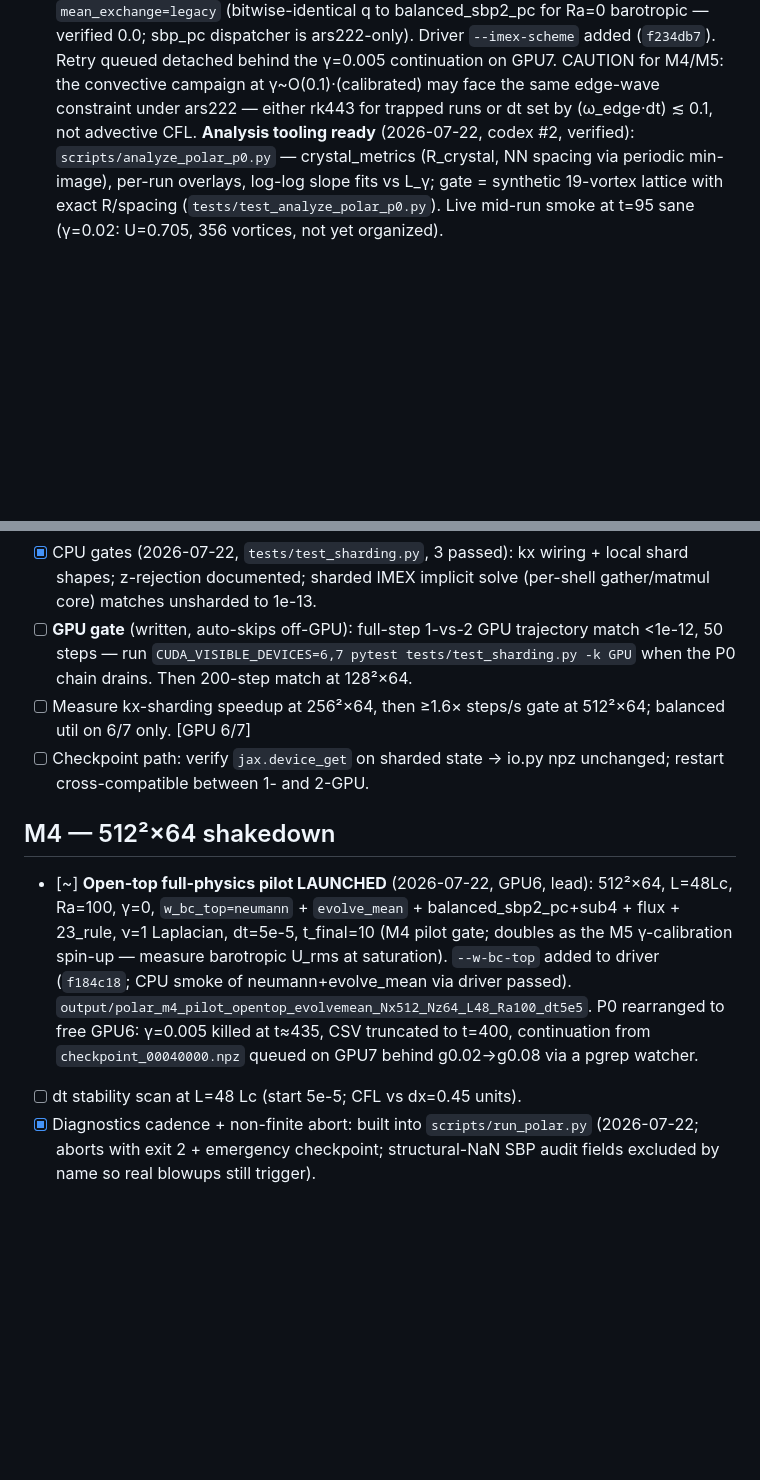
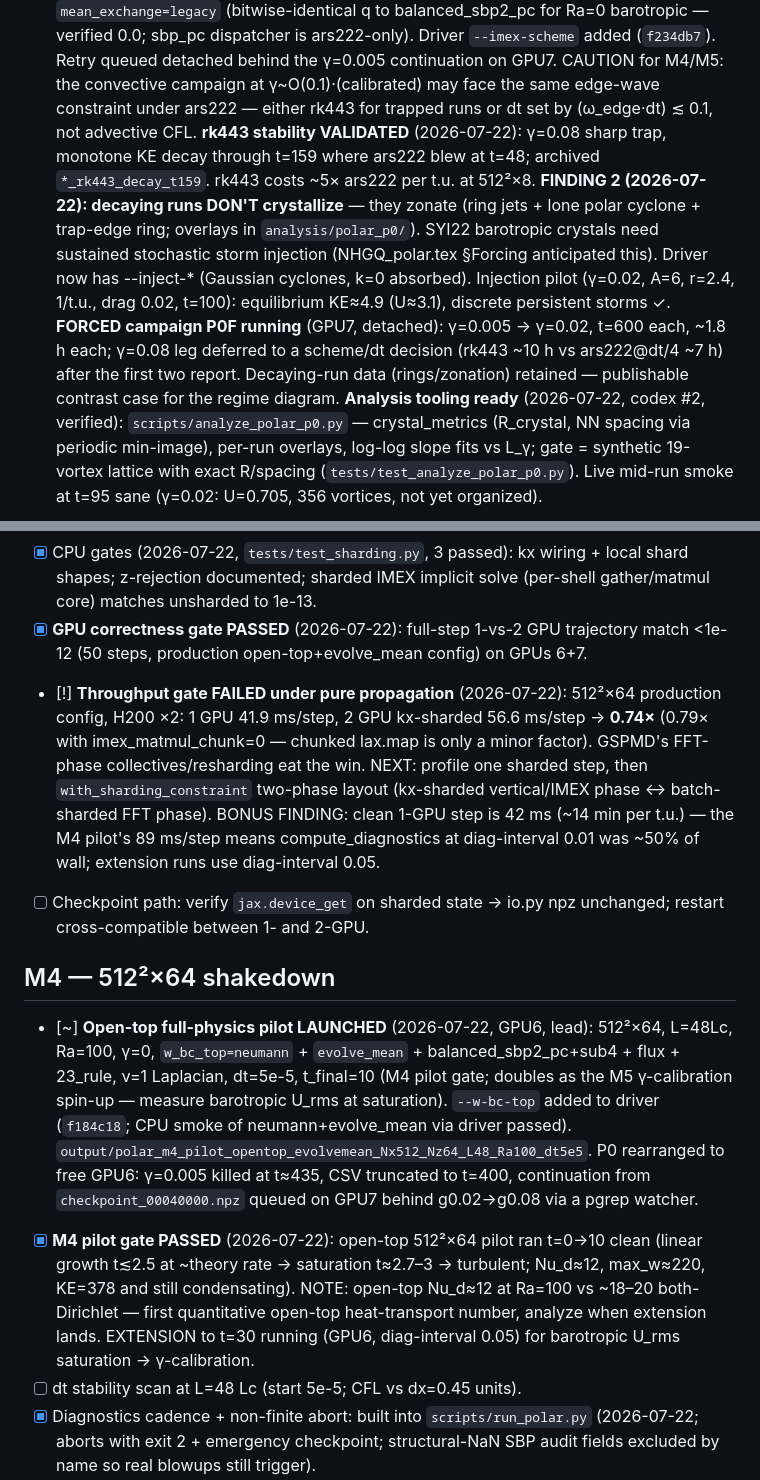
Before and after one commit to ksr-ocean/NHQG, a Markdown page: polar_512_todo.md, 2 parts joined by grey strips. Rendered like a GitHub page; blank space fills up the shorter version.

Commit message:
Todo: M3 GPU gates (correctness PASS, throughput FAIL 0.74x), M4 pilot gate PASS, rk443 validation, forced-P0 campaign
Co-Authored-By: Claude Fable 5 <noreply@anthropic.com>

```diff
--- a/polar_512_todo.md
+++ b/polar_512_todo.md
@@ -81,7 +81,22 @@ validation; everything else is lead work. GPU gates: lead only, GPUs 6/7.
       queued detached behind the γ=0.005 continuation on GPU7.
       CAUTION for M4/M5: the convective campaign at γ~O(0.1)·(calibrated)
       may face the same edge-wave constraint under ars222 — either rk443
-      for trapped runs or dt set by (ω_edge·dt) ≲ 0.1, not advective CFL. **Analysis tooling ready** (2026-07-22, codex #2,
+      for trapped runs or dt set by (ω_edge·dt) ≲ 0.1, not advective CFL.
+      **rk443 stability VALIDATED** (2026-07-22): γ=0.08 sharp trap,
+      monotone KE decay through t=159 where ars222 blew at t=48; archived
+      `*_rk443_decay_t159`. rk443 costs ~5× ars222 per t.u. at 512²×8.
+      **FINDING 2 (2026-07-22): decaying runs DON'T crystallize** — they
+      zonate (ring jets + lone polar cyclone + trap-edge ring; overlays in
+      `analysis/polar_p0/`). SYI22 barotropic crystals need sustained
+      stochastic storm injection (NHGQ_polar.tex §Forcing anticipated
+      this). Driver now has --inject-* (Gaussian cyclones, k=0 absorbed).
+      Injection pilot (γ=0.02, A=6, r=2.4, 1/t.u., drag 0.02, t=100):
+      equilibrium KE≈4.9 (U≈3.1), discrete persistent storms ✓.
+      **FORCED campaign P0F running** (GPU7, detached): γ=0.005 → γ=0.02,
+      t=600 each, ~1.8 h each; γ=0.08 leg deferred to a scheme/dt decision
+      (rk443 ~10 h vs ars222@dt/4 ~7 h) after the first two report.
+      Decaying-run data (rings/zonation) retained — publishable contrast
+      case for the regime diagram. **Analysis tooling ready** (2026-07-22, codex #2,
       verified): `scripts/analyze_polar_p0.py` — crystal_metrics (R_crystal,
       NN spacing via periodic min-image), per-run overlays, log-log slope
       fits vs L_γ; gate = synthetic 19-vortex lattice with exact R/spacing
@@ -133,12 +148,19 @@ validation; everything else is lead work. GPU gates: lead only, GPUs 6/7.
 - [x] CPU gates (2026-07-22, `tests/test_sharding.py`, 3 passed): kx wiring
       + local shard shapes; z-rejection documented; sharded IMEX implicit
       solve (per-shell gather/matmul core) matches unsharded to 1e-13.
-- [ ] **GPU gate** (written, auto-skips off-GPU): full-step 1-vs-2 GPU
-      trajectory match <1e-12, 50 steps — run
-      `CUDA_VISIBLE_DEVICES=6,7 pytest tests/test_sharding.py -k GPU`
-      when the P0 chain drains. Then 200-step match at 128²×64.
-- [ ] Measure kx-sharding speedup at 256²×64, then ≥1.6× steps/s gate at
-      512²×64; balanced util on 6/7 only. [GPU 6/7]
+- [x] **GPU correctness gate PASSED** (2026-07-22): full-step 1-vs-2 GPU
+      trajectory match <1e-12 (50 steps, production open-top+evolve_mean
+      config) on GPUs 6+7.
+- [!] **Throughput gate FAILED under pure propagation** (2026-07-22):
+      512²×64 production config, H200 ×2: 1 GPU 41.9 ms/step, 2 GPU
+      kx-sharded 56.6 ms/step → **0.74×** (0.79× with
+      imex_matmul_chunk=0 — chunked lax.map is only a minor factor).
+      GSPMD's FFT-phase collectives/resharding eat the win. NEXT: profile
+      one sharded step, then `with_sharding_constraint` two-phase layout
+      (kx-sharded vertical/IMEX phase ↔ batch-sharded FFT phase).
+      BONUS FINDING: clean 1-GPU step is 42 ms (~14 min per t.u.) — the M4
+      pilot's 89 ms/step means compute_diagnostics at diag-interval 0.01
+      was ~50% of wall; extension runs use diag-interval 0.05.
 - [ ] Checkpoint path: verify `jax.device_get` on sharded state → io.py npz
       unchanged; restart cross-compatible between 1- and 2-GPU.
 
@@ -154,6 +176,13 @@ validation; everything else is lead work. GPU gates: lead only, GPUs 6/7.
       P0 rearranged to free GPU6: γ=0.005 killed at t≈435, CSV truncated to
       t=400, continuation from `checkpoint_00040000.npz` queued on GPU7
       behind g0.02→g0.08 via a pgrep watcher.
+- [x] **M4 pilot gate PASSED** (2026-07-22): open-top 512²×64 pilot ran
+      t=0→10 clean (linear growth t≲2.5 at ~theory rate → saturation
+      t≈2.7–3 → turbulent; Nu_d≈12, max_w≈220, KE=378 and still
+      condensating). NOTE: open-top Nu_d≈12 at Ra=100 vs ~18–20
+      both-Dirichlet — first quantitative open-top heat-transport number,
+      analyze when extension lands. EXTENSION to t=30 running (GPU6,
+      diag-interval 0.05) for barotropic U_rms saturation → γ-calibration.
 - [ ] dt stability scan at L=48 Lc (start 5e-5; CFL vs dx=0.45 units).
 - [x] Diagnostics cadence + non-finite abort: built into `scripts/run_polar.py`
       (2026-07-22; aborts with exit 2 + emergency checkpoint; structural-NaN
```
